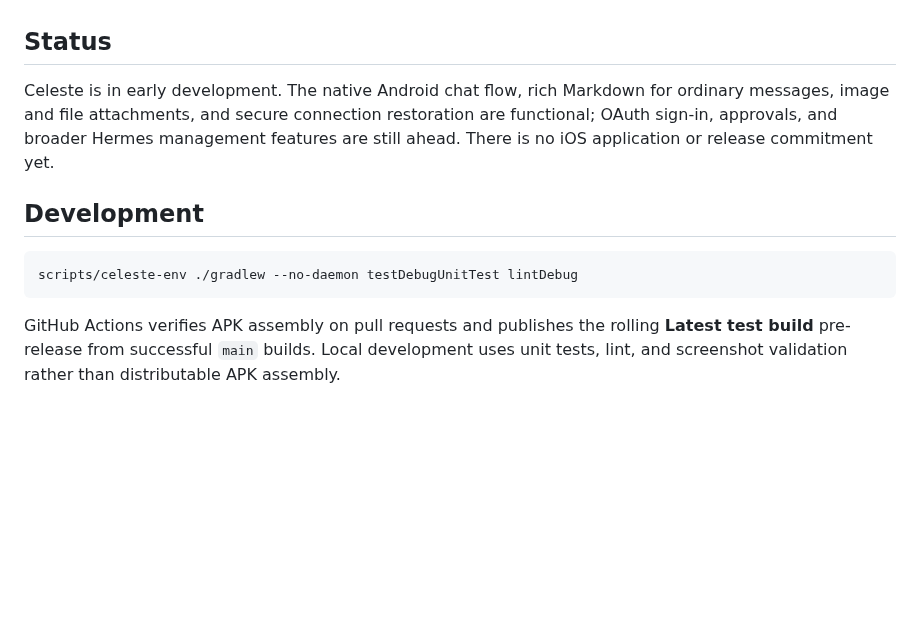
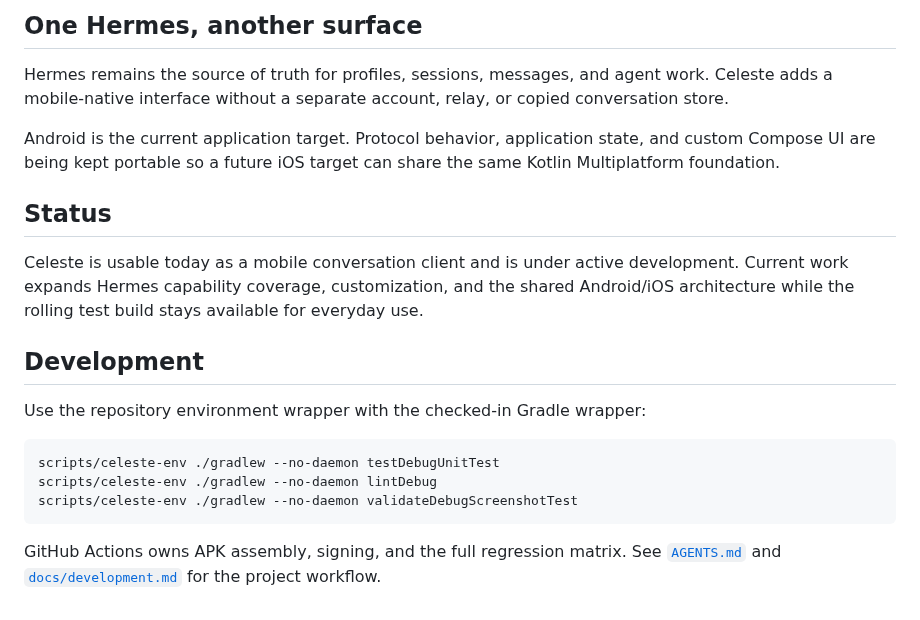
Before and after one commit to hermes-celeste/celeste, a Markdown page: README.md, the part around one of its changes. Rendered like a GitHub page; blank space fills up the shorter version.

````diff
--- a/README.md
+++ b/README.md
@@ -23,12 +49,21 @@ The installed Android app is named **Hermes Celeste** so it is easy to find in t
+## One Hermes, another surface
+
+Hermes remains the source of truth for profiles, sessions, messages, and agent work. Celeste adds a mobile-native interface without a separate account, relay, or copied conversation store.
+
+Android is the current application target. Protocol behavior, application state, and custom Compose UI are being kept portable so a future iOS target can share the same Kotlin Multiplatform foundation.
 
 ## Status
 
-Celeste is in early development. The native Android chat flow, rich Markdown for ordinary messages, image and file attachments, and secure connection restoration are functional; OAuth sign-in, approvals, and broader Hermes management features are still ahead. There is no iOS application or release commitment yet.
+Celeste is usable today as a mobile conversation client and is under active development. Current work expands Hermes capability coverage, customization, and the shared Android/iOS architecture while the rolling test build stays available for everyday use.
 
 ## Development
 
+Use the repository environment wrapper with the checked-in Gradle wrapper:
+
 ```bash
-scripts/celeste-env ./gradlew --no-daemon testDebugUnitTest lintDebug
+scripts/celeste-env ./gradlew --no-daemon testDebugUnitTest
+scripts/celeste-env ./gradlew --no-daemon lintDebug
+scripts/celeste-env ./gradlew --no-daemon validateDebugScreenshotTest
 ```
 
-GitHub Actions verifies APK assembly on pull requests and publishes the rolling **Latest test build** pre-release from successful `main` builds. Local development uses unit tests, lint, and screenshot validation rather than distributable APK assembly.
+GitHub Actions owns APK assembly, signing, and the full regression matrix. See [`AGENTS.md`](AGENTS.md) and [`docs/development.md`](docs/development.md) for the project workflow.
````
Also changed, not shown: other parts of README.md (+38 -12 lines), docs/images/readme/conversation.png (added), docs/images/readme/conversations.png (added), docs/images/readme/thinking.png (added).
